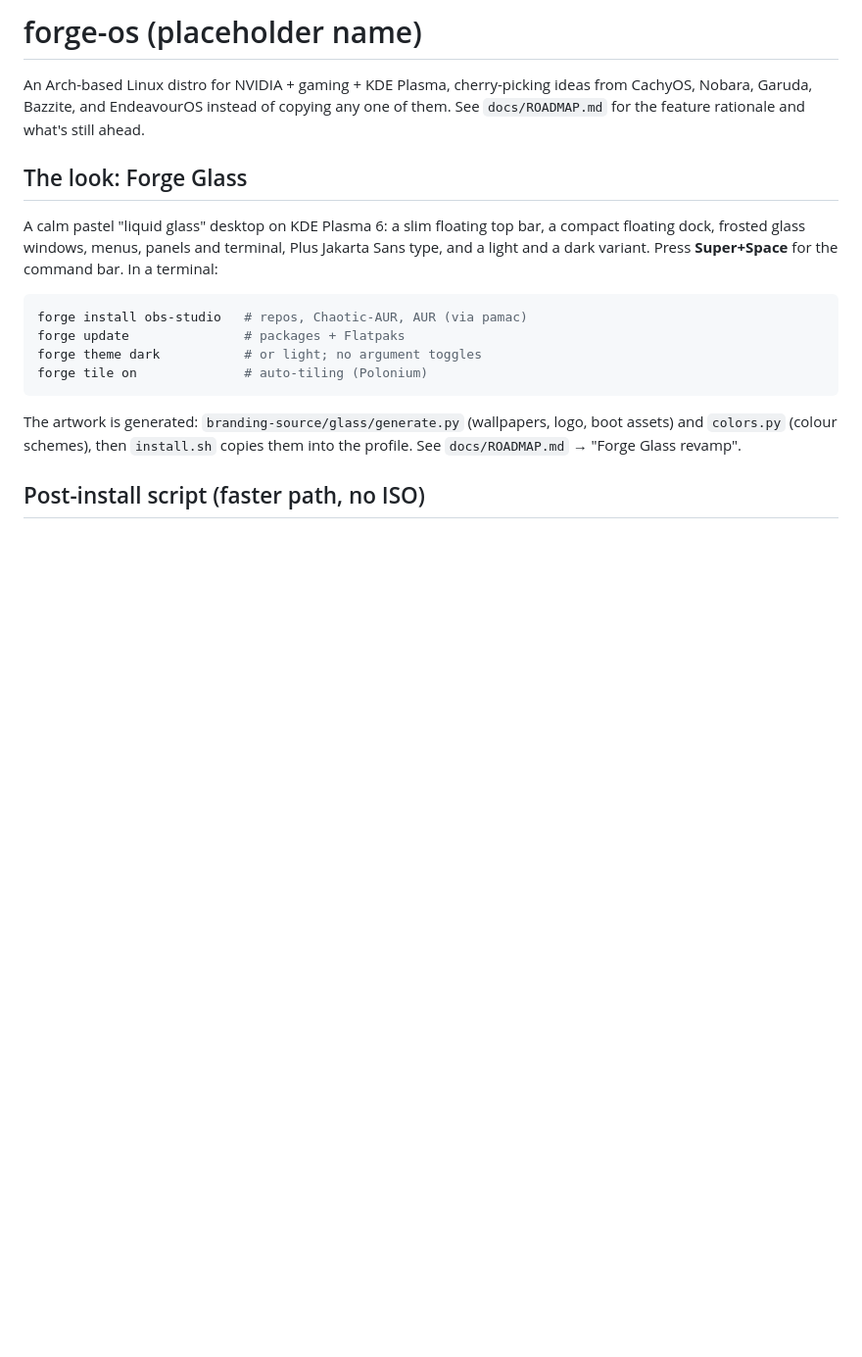
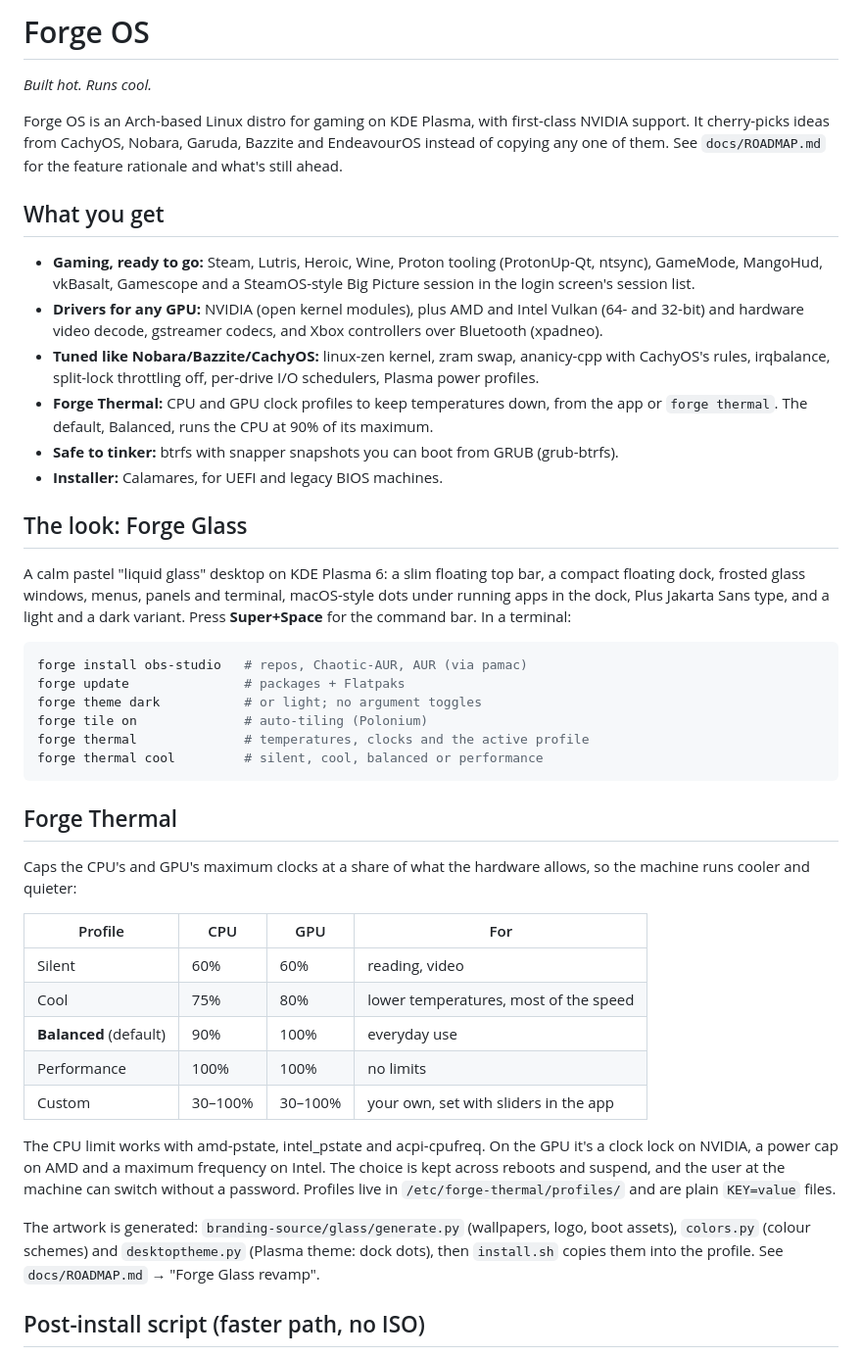
Before and after one commit to abhijiths1998/forge-os, a Markdown page: README.md, the part around one of its changes. Shown at 98% size. GitHub-like rendering; blank space fills up the shorter version.

Commit message:
README: Forge OS is the name; document the new features
Drop "(placeholder name)", add a feature overview, the Forge Thermal
profiles and the dock dots, and say the Docker build works from any
distro. ROADMAP records the tuning, Forge Thermal and dock rows, and its
leftover VM_RESULTS_PLACEHOLDER is replaced with the Forge Glass VM results.

Co-Authored-By: Claude Opus 5.5 <noreply@anthropic.com>

````diff
--- a/README.md
+++ b/README.md
@@ -1,25 +1,69 @@
-# forge-os (placeholder name)
+# Forge OS
 
-An Arch-based Linux distro for NVIDIA + gaming + KDE Plasma, cherry-picking
-ideas from CachyOS, Nobara, Garuda, Bazzite, and EndeavourOS instead of
-copying any one of them. See `docs/ROADMAP.md` for the feature rationale and
-what's still ahead.
+*Built hot. Runs cool.*
+
+Forge OS is an Arch-based Linux distro for gaming on KDE Plasma, with
+first-class NVIDIA support. It cherry-picks ideas from CachyOS, Nobara,
+Garuda, Bazzite and EndeavourOS instead of copying any one of them. See
+`docs/ROADMAP.md` for the feature rationale and what's still ahead.
+
+## What you get
+
+- **Gaming, ready to go:** Steam, Lutris, Heroic, Wine, Proton tooling
+  (ProtonUp-Qt, ntsync), GameMode, MangoHud, vkBasalt, Gamescope and a
+  SteamOS-style Big Picture session in the login screen's session list.
+- **Drivers for any GPU:** NVIDIA (open kernel modules), plus AMD and Intel
+  Vulkan (64- and 32-bit) and hardware video decode, gstreamer codecs, and
+  Xbox controllers over Bluetooth (xpadneo).
+- **Tuned like Nobara/Bazzite/CachyOS:** linux-zen kernel, zram swap,
+  ananicy-cpp with CachyOS's rules, irqbalance, split-lock throttling off,
+  per-drive I/O schedulers, Plasma power profiles.
+- **Forge Thermal:** CPU and GPU clock profiles to keep temperatures down,
+  from the app or `forge thermal`. The default, Balanced, runs the CPU at
+  90% of its maximum.
+- **Safe to tinker:** btrfs with snapper snapshots you can boot from GRUB
+  (grub-btrfs).
+- **Installer:** Calamares, for UEFI and legacy BIOS machines.
 
 ## The look: Forge Glass
 
 A calm pastel "liquid glass" desktop on KDE Plasma 6: a slim floating top
 bar, a compact floating dock, frosted glass windows, menus, panels and
-terminal, Plus Jakarta Sans type, and a light and a dark variant. Press **Super+Space** for the command bar. In a terminal:
+terminal, macOS-style dots under running apps in the dock, Plus Jakarta Sans
+type, and a light and a dark variant. Press **Super+Space** for the command
+bar. In a terminal:
 
 ```sh
 forge install obs-studio   # repos, Chaotic-AUR, AUR (via pamac)
 forge update               # packages + Flatpaks
 forge theme dark           # or light; no argument toggles
 forge tile on              # auto-tiling (Polonium)
+forge thermal              # temperatures, clocks and the active profile
+forge thermal cool         # silent, cool, balanced or performance
 ```
 
+## Forge Thermal
+
+Caps the CPU's and GPU's maximum clocks at a share of what the hardware
+allows, so the machine runs cooler and quieter:
+
+| Profile | CPU | GPU | For |
+|---|---|---|---|
+| Silent | 60% | 60% | reading, video |
+| Cool | 75% | 80% | lower temperatures, most of the speed |
+| **Balanced** (default) | 90% | 100% | everyday use |
+| Performance | 100% | 100% | no limits |
+| Custom | 30–100% | 30–100% | your own, set with sliders in the app |
+
+The CPU limit works with amd-pstate, intel_pstate and acpi-cpufreq. On the
+GPU it's a clock lock on NVIDIA, a power cap on AMD and a maximum frequency
+on Intel. The choice is kept across reboots and suspend, and the user at the
+machine can switch without a password. Profiles live in
+`/etc/forge-thermal/profiles/` and are plain `KEY=value` files.
+
 The artwork is generated: `branding-source/glass/generate.py` (wallpapers,
-logo, boot assets) and `colors.py` (colour schemes), then `install.sh`
+logo, boot assets), `colors.py` (colour schemes) and `desktoptheme.py`
+(Plasma theme: dock dots), then `install.sh`
 copies them into the profile. See `docs/ROADMAP.md` → "Forge Glass revamp".
 
 ## Post-install script (faster path, no ISO)
````
Also changed, not shown: other parts of README.md (+8 -4 lines), docs/ROADMAP.md (+17 -3 lines).
